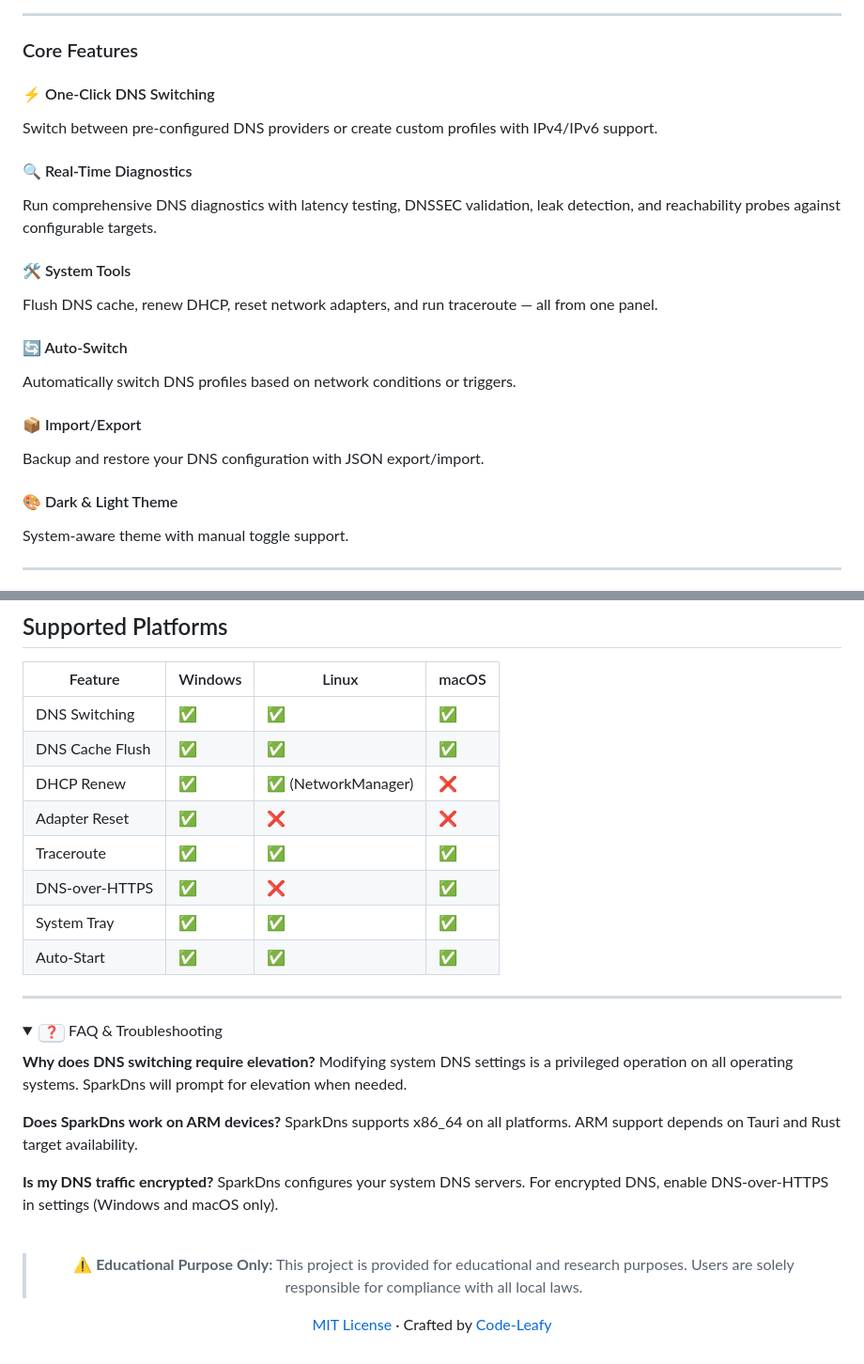
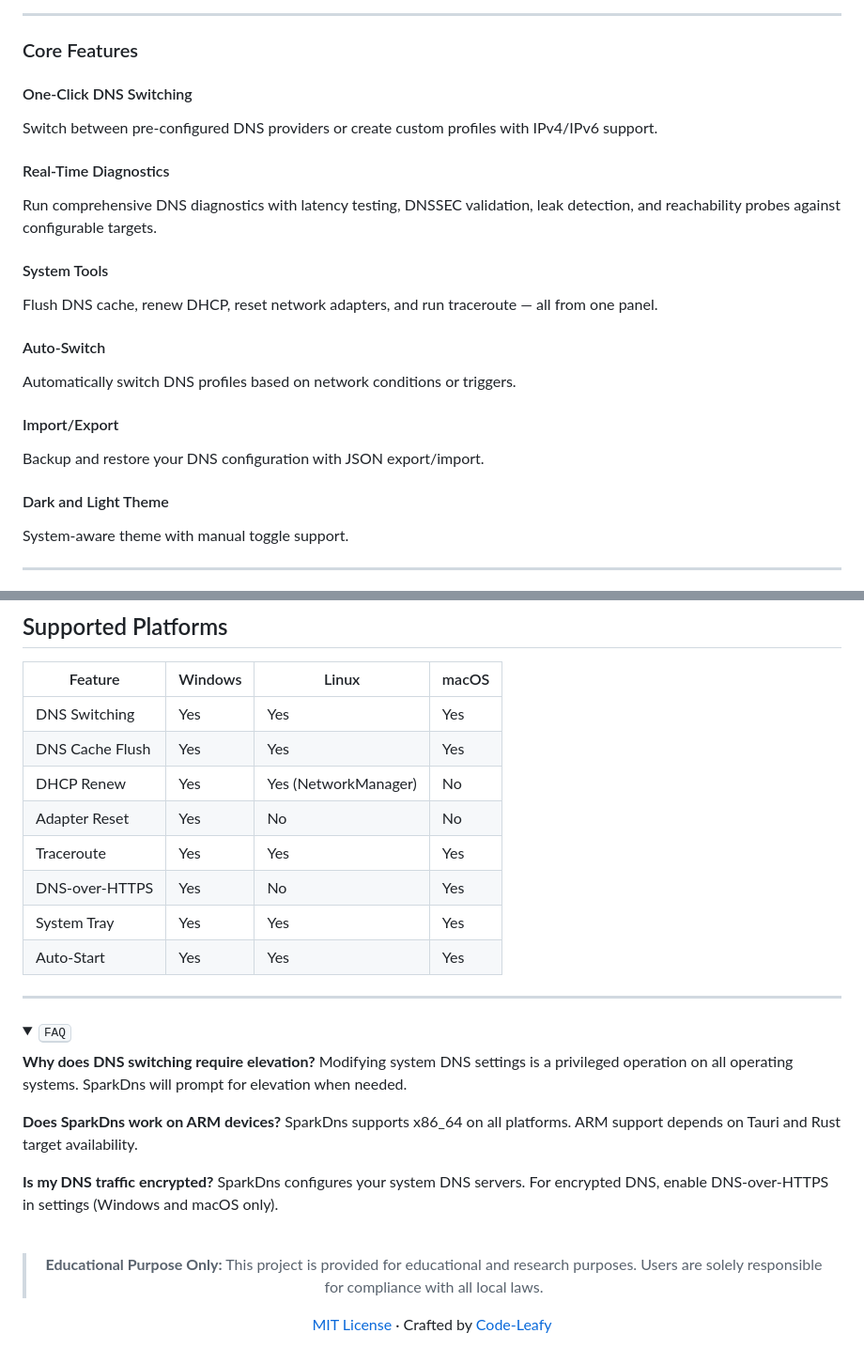
Before and after one commit to Code-Leafy/SparkDns, a Markdown page: README.md, 2 parts joined by grey strips. Shown at 94% size. Rendered like a GitHub page; folded sections open.

Commit message:
Polished SparkDns README ✅

```diff
--- a/README.md
+++ b/README.md
@@ -31,22 +31,22 @@ SparkDns is a lightweight, native desktop application for managing and optimizin
 
 ### Core Features
 
-#### ⚡ One-Click DNS Switching
+#### One-Click DNS Switching
 Switch between pre-configured DNS providers or create custom profiles with IPv4/IPv6 support.
 
-#### 🔍 Real-Time Diagnostics
+#### Real-Time Diagnostics
 Run comprehensive DNS diagnostics with latency testing, DNSSEC validation, leak detection, and reachability probes against configurable targets.
 
-#### 🛠️ System Tools
+#### System Tools
 Flush DNS cache, renew DHCP, reset network adapters, and run traceroute — all from one panel.
 
-#### 🔄 Auto-Switch
+#### Auto-Switch
 Automatically switch DNS profiles based on network conditions or triggers.
 
-#### 📦 Import/Export
+#### Import/Export
 Backup and restore your DNS configuration with JSON export/import.
 
-#### 🎨 Dark & Light Theme
+#### Dark and Light Theme
 System-aware theme with manual toggle support.
 
 ---
@@ -156,19 +156,19 @@ SparkDns/
 
 | Feature | Windows | Linux | macOS |
 |---------|---------|-------|-------|
-| DNS Switching | ✅ | ✅ | ✅ |
-| DNS Cache Flush | ✅ | ✅ | ✅ |
-| DHCP Renew | ✅ | ✅ (NetworkManager) | ❌ |
-| Adapter Reset | ✅ | ❌ | ❌ |
-| Traceroute | ✅ | ✅ | ✅ |
-| DNS-over-HTTPS | ✅ | ❌ | ✅ |
-| System Tray | ✅ | ✅ | ✅ |
-| Auto-Start | ✅ | ✅ | ✅ |
+| DNS Switching | Yes | Yes | Yes |
+| DNS Cache Flush | Yes | Yes | Yes |
+| DHCP Renew | Yes | Yes (NetworkManager) | No |
+| Adapter Reset | Yes | No | No |
+| Traceroute | Yes | Yes | Yes |
+| DNS-over-HTTPS | Yes | No | Yes |
+| System Tray | Yes | Yes | Yes |
+| Auto-Start | Yes | Yes | Yes |
 
 ---
 
 <details>
-<summary><kbd>❓</kbd> FAQ & Troubleshooting</summary>
+<summary><kbd>FAQ</kbd></summary>
 
 **Why does DNS switching require elevation?**
 Modifying system DNS settings is a privileged operation on all operating systems. SparkDns will prompt for elevation when needed.
@@ -185,7 +185,7 @@ SparkDns configures your system DNS servers. For encrypted DNS, enable DNS-over-
 
 <div align="center">
 
-> **⚠️ Educational Purpose Only:** This project is provided for educational and research purposes. Users are solely responsible for compliance with all local laws.
+> **Educational Purpose Only:** This project is provided for educational and research purposes. Users are solely responsible for compliance with all local laws.
 
 [MIT License](https://github.com/Code-Leafy/SparkDns/blob/main/LICENSE) · Crafted by [Code-Leafy](https://github.com/Code-Leafy)
 
```
